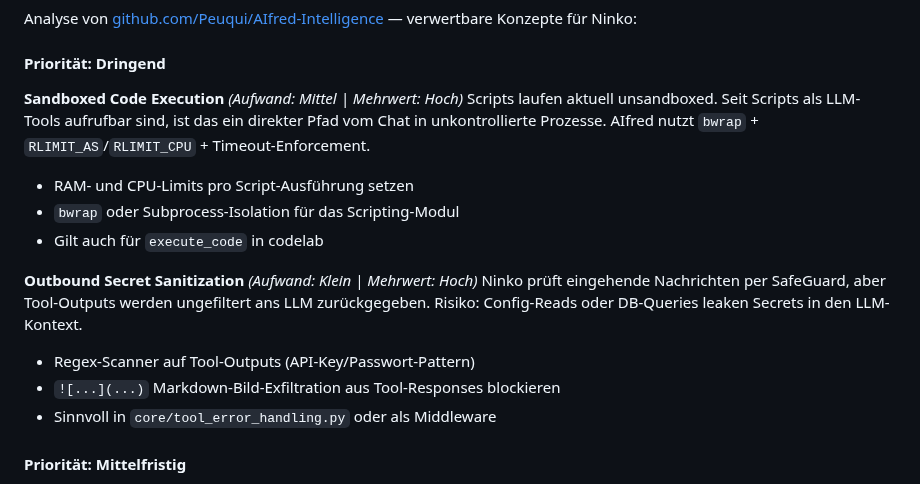
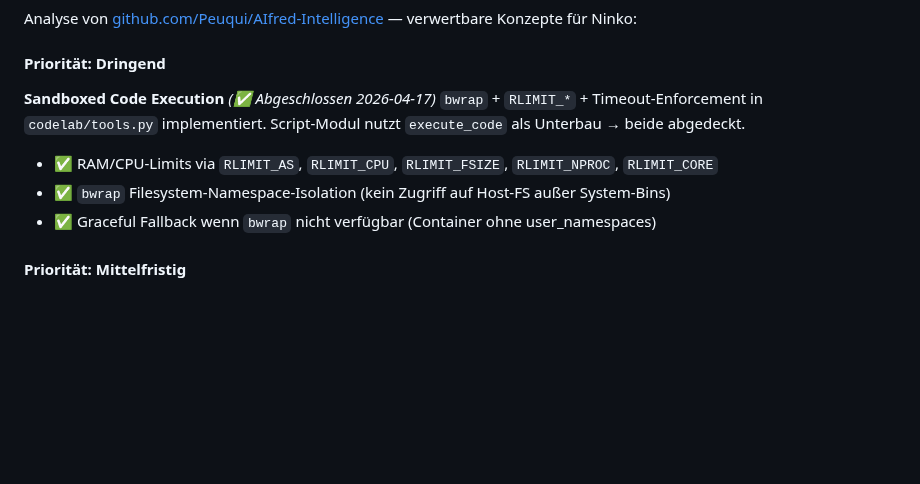
Before and after one commit to natorus87/ninko, a Markdown page: PLAN.md, the part around the change. Rendered like a GitHub page; blank space fills up the shorter version.

Commit message:
docs: mark Sandboxed Code Execution as completed in PLAN.md

```diff
--- a/PLAN.md
+++ b/PLAN.md
@@ -97,17 +97,11 @@ Analyse von [github.com/Peuqui/AIfred-Intelligence](https://github.com/Peuqui/AI
 
 #### Priorität: Dringend
 
-**Sandboxed Code Execution** *(Aufwand: Mittel | Mehrwert: Hoch)*
-Scripts laufen aktuell unsandboxed. Seit Scripts als LLM-Tools aufrufbar sind, ist das ein direkter Pfad vom Chat in unkontrollierte Prozesse. AIfred nutzt `bwrap` + `RLIMIT_AS`/`RLIMIT_CPU` + Timeout-Enforcement.
-- RAM- und CPU-Limits pro Script-Ausführung setzen
-- `bwrap` oder Subprocess-Isolation für das Scripting-Modul
-- Gilt auch für `execute_code` in codelab
-
-**Outbound Secret Sanitization** *(Aufwand: Klein | Mehrwert: Hoch)*
-Ninko prüft eingehende Nachrichten per SafeGuard, aber Tool-Outputs werden ungefiltert ans LLM zurückgegeben. Risiko: Config-Reads oder DB-Queries leaken Secrets in den LLM-Kontext.
-- Regex-Scanner auf Tool-Outputs (API-Key/Passwort-Pattern)
-- `![...](...)` Markdown-Bild-Exfiltration aus Tool-Responses blockieren
-- Sinnvoll in `core/tool_error_handling.py` oder als Middleware
+**Sandboxed Code Execution** *(✅ Abgeschlossen 2026-04-17)*
+`bwrap` + `RLIMIT_*` + Timeout-Enforcement in `codelab/tools.py` implementiert. Script-Modul nutzt `execute_code` als Unterbau → beide abgedeckt.
+- ✅ RAM/CPU-Limits via `RLIMIT_AS`, `RLIMIT_CPU`, `RLIMIT_FSIZE`, `RLIMIT_NPROC`, `RLIMIT_CORE`
+- ✅ `bwrap` Filesystem-Namespace-Isolation (kein Zugriff auf Host-FS außer System-Bins)
+- ✅ Graceful Fallback wenn `bwrap` nicht verfügbar (Container ohne user_namespaces)
 
 #### Priorität: Mittelfristig
 
```
